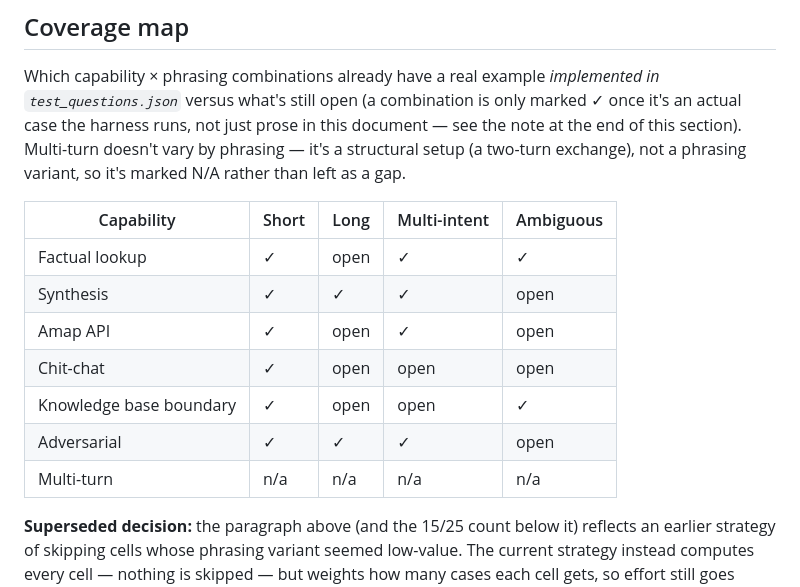
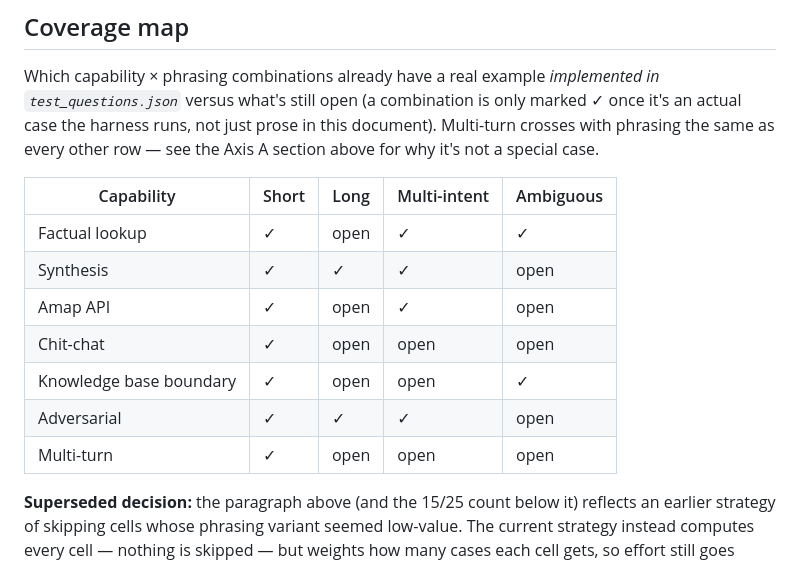
Before and after one commit to gracesheng444-ui/crumb-near-me, a Markdown page: backend/eval/EVAL_TAXONOMY.md, the part around one of its changes. Drawn GitHub-style.

```diff
--- a/backend/eval/EVAL_TAXONOMY.md
+++ b/backend/eval/EVAL_TAXONOMY.md
@@ -84,10 +98,9 @@ of a name.
 Which capability × phrasing combinations already have a real example
 *implemented in `test_questions.json`* versus what's still open (a
 combination is only marked ✓ once it's an actual case the harness runs,
-not just prose in this document — see the note at the end of this
-section). Multi-turn doesn't vary by phrasing — it's a structural setup
-(a two-turn exchange), not a phrasing variant, so it's marked N/A rather
-than left as a gap.
+not just prose in this document). Multi-turn crosses with phrasing the
+same as every other row — see the Axis A section above for why it's
+not a special case.
 
 | Capability | Short | Long | Multi-intent | Ambiguous |
 |---|---|---|---|---|
@@ -97,7 +110,7 @@ than left as a gap.
 | Chit-chat | ✓ | open | open | open |
 | Knowledge base boundary | ✓ | open | open | ✓ |
 | Adversarial | ✓ | ✓ | ✓ | open |
-| Multi-turn | n/a | n/a | n/a | n/a |
+| Multi-turn | ✓ | open | open | open |
 
 **Superseded decision:** the paragraph above (and the 15/25 count below
 it) reflects an earlier strategy of skipping cells whose phrasing
```
Also changed, not shown: other parts of backend/eval/EVAL_TAXONOMY.md (+41 -29 lines).
